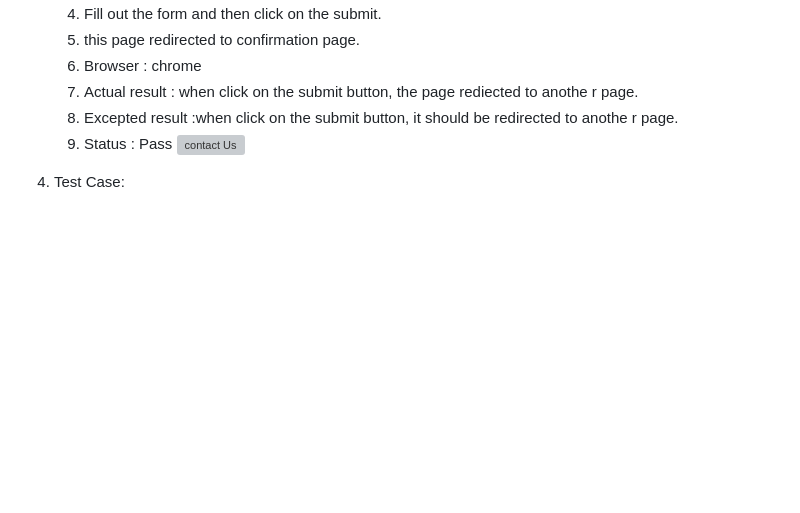
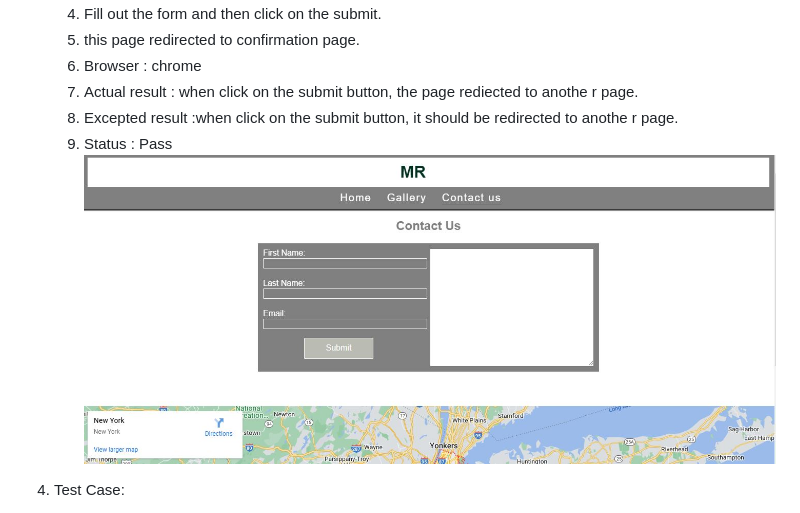
Before and after one commit to meena-rathi/shopping, a Markdown page: README.md, the part around the change printed below. Rendered like a GitHub page; blank space fills up the shorter version; grey boxes are pictures that could not be loaded.

Commit message:
update readme-doc

```diff
--- a/README.md
+++ b/README.md
@@ -101,7 +101,7 @@ I used codeanywhere to develop the website.
    7. Actual result : when click on the submit button, the page rediected to anothe r page.
    8. Excepted result :when click on the submit button, it should be redirected to anothe r page.
    9. Status : Pass
-![contact Us](readme-doc/testcase_signup.JPG")
+![contact Us](readme-doc/textcase_signup.JPG)
 
 4. Test Case:
    1. Click on the <https://8000-meena-rathi-shopping-t5i0p7g8wj.us2.codeanyapp.com/index.html>.
```
Also changed, not shown: other parts of README.md (+3 -3 lines).
